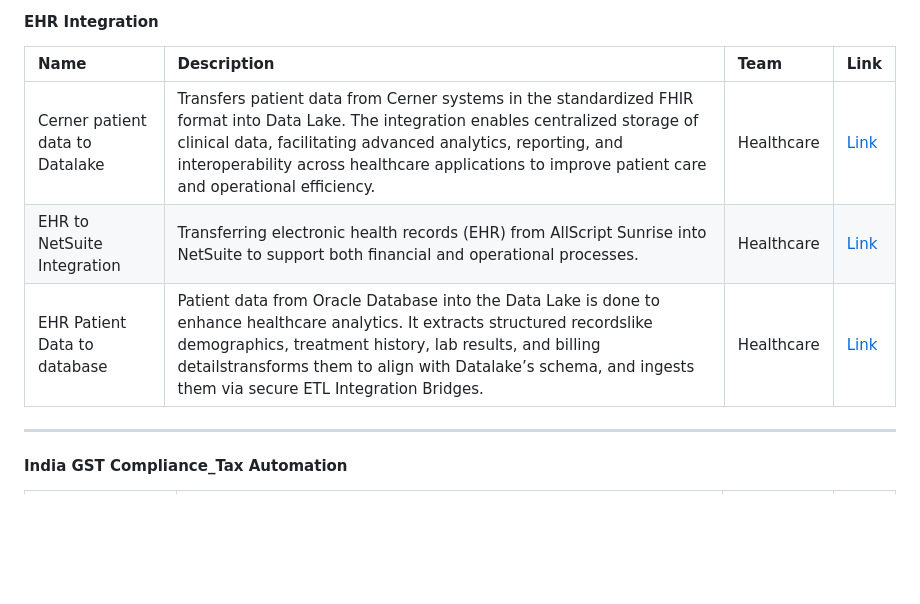
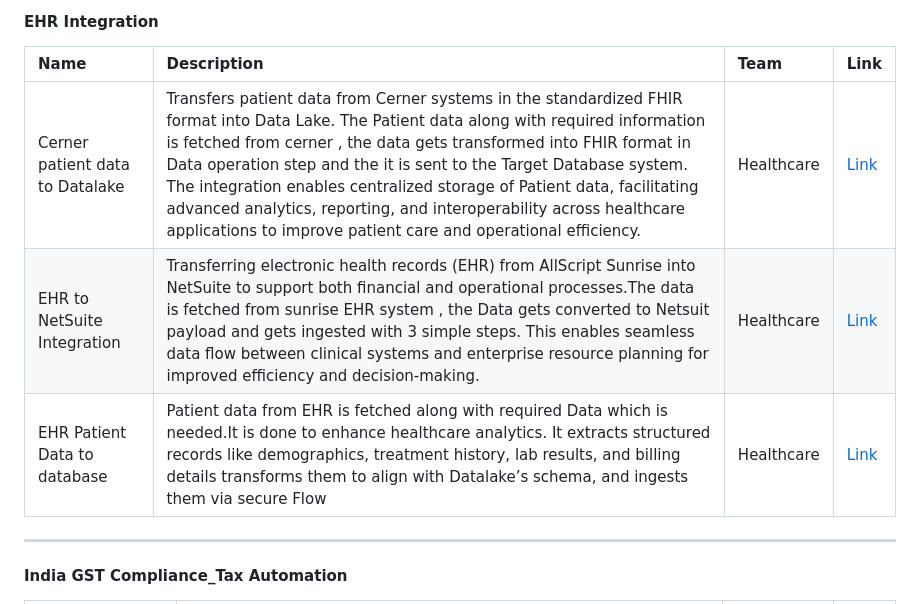
Before and after one commit to bizdata2020/eZintegrations, a Markdown page: README.md, the part around the change. Drawn GitHub-style; blank space fills up the shorter version.

```diff
--- a/README.md
+++ b/README.md
@@ -112,9 +112,9 @@ Pharma Document Understanding using AI| Unstructured pharmaceutical data is extr
 
 | Name | Description | Team | Link |
 |:---|:---|:---|:---|
-| Cerner patient data to Datalake | Transfers patient data from Cerner systems in the standardized FHIR format into Data Lake. The integration enables centralized storage of clinical data, facilitating advanced analytics, reporting, and interoperability across healthcare applications to improve patient care and operational efficiency. | Healthcare | [Link](https://github.com/bizdata2020/eZintegrations/blob/a4449d72ef7a3a929492bfd160dde860b2739c84/EHR%20Integration/Cerner%20patient%20data%20to%20Datalake.ez) |
-| EHR to NetSuite Integration | Transferring electronic health records (EHR) from AllScript Sunrise into NetSuite to support both financial and operational processes. | Healthcare | [Link](https://github.com/bizdata2020/eZintegrations/blob/a4449d72ef7a3a929492bfd160dde860b2739c84/EHR%20Integration/EHR%20to%20NetSuite%20Integration.ez) |
-| EHR Patient Data to database | Patient data from Oracle Database into the Data Lake is done to enhance healthcare analytics. It extracts structured recordslike demographics, treatment history, lab results, and billing detailstransforms them to align with Datalake’s schema, and ingests them via secure ETL Integration Bridges. | Healthcare | [Link](https://github.com/bizdata2020/eZintegrations/blob/a4449d72ef7a3a929492bfd160dde860b2739c84/EHR%20Integration/EHR%20Patient%20Data%20to%20database.ez) |
+| Cerner patient data to Datalake | Transfers patient data from Cerner systems in the standardized FHIR format into Data Lake. The Patient data along with required information is fetched from cerner , the data gets transformed into FHIR format in Data operation step and the it is sent to the Target Database system.  The integration enables centralized storage of Patient data, facilitating advanced analytics, reporting, and interoperability across healthcare applications to improve patient care and operational efficiency. | Healthcare | [Link](https://github.com/bizdata2020/eZintegrations/blob/a4449d72ef7a3a929492bfd160dde860b2739c84/EHR%20Integration/Cerner%20patient%20data%20to%20Datalake.ez) |
+| EHR to NetSuite Integration | Transferring electronic health records (EHR) from AllScript Sunrise into NetSuite to support both financial and operational processes.The data is fetched from sunrise EHR system , the Data gets converted to Netsuit payload and gets ingested with 3 simple steps. This enables seamless data flow between clinical systems and enterprise resource planning for improved efficiency and decision-making. | Healthcare | [Link](https://github.com/bizdata2020/eZintegrations/blob/a4449d72ef7a3a929492bfd160dde860b2739c84/EHR%20Integration/EHR%20to%20NetSuite%20Integration.ez) |
+| EHR Patient Data to database | Patient data from EHR is fetched along with required Data which is needed.It is done to enhance healthcare analytics. It extracts structured records like demographics, treatment history, lab results, and billing details transforms them to align with Datalake’s schema, and ingests them via secure Flow | Healthcare| [Link](https://github.com/bizdata2020/eZintegrations/blob/a4449d72ef7a3a929492bfd160dde860b2739c84/EHR%20Integration/EHR%20Patient%20Data%20to%20database.ez) |
 
 -----
 
```
